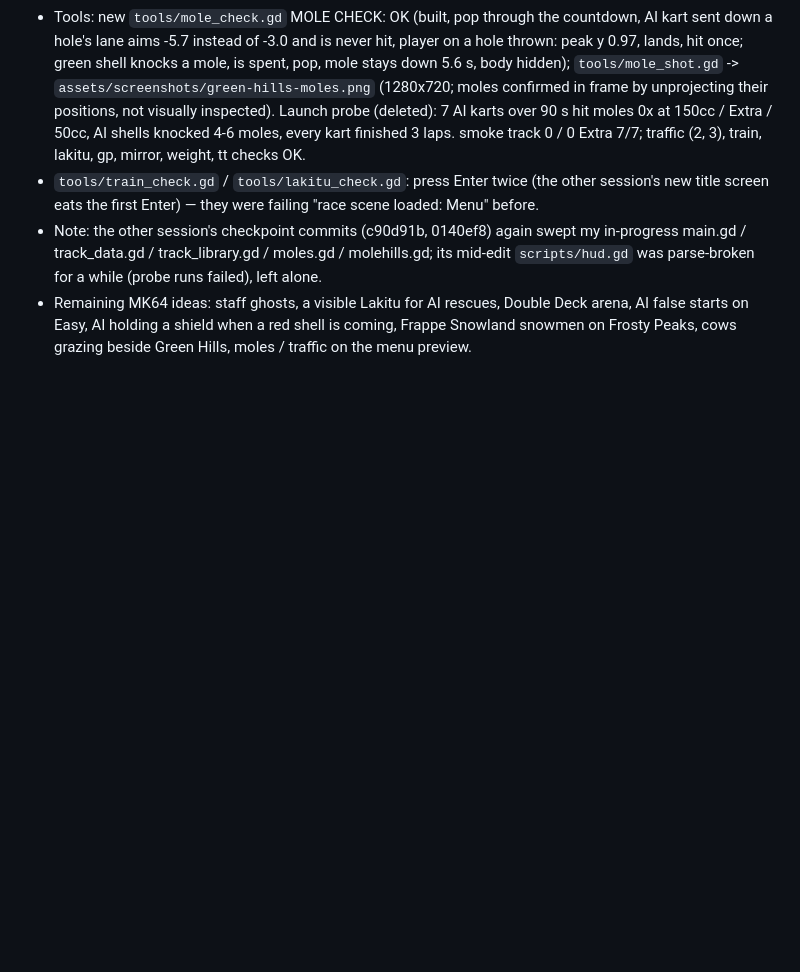
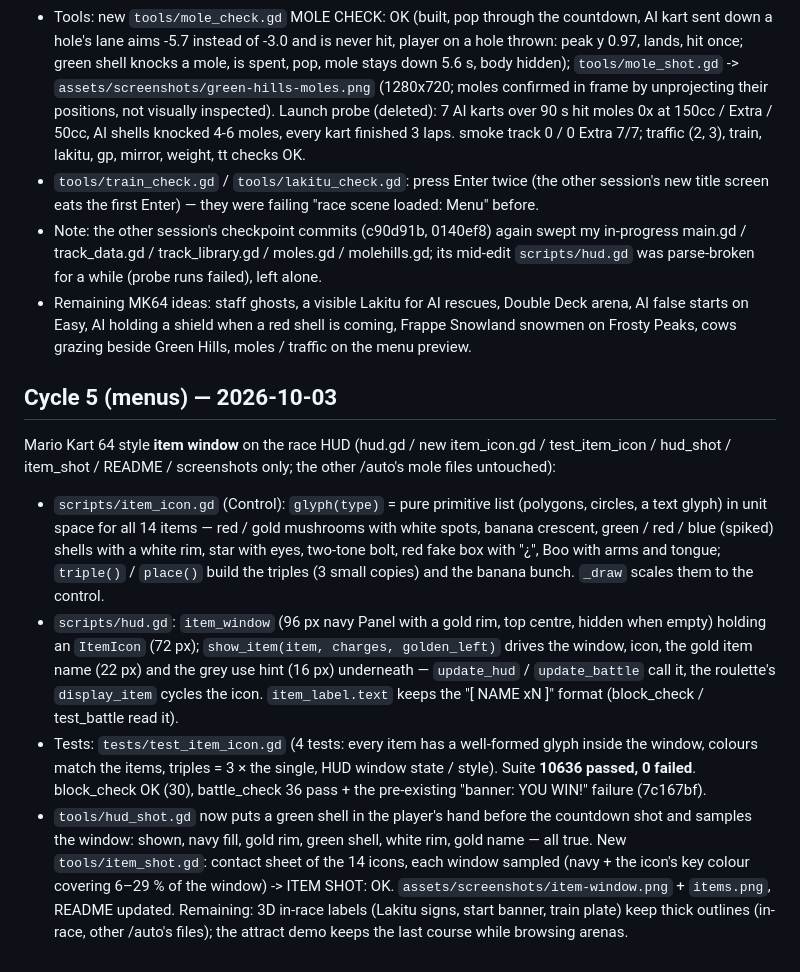
Before and after one commit to AgentiLoop/GoKart, a Markdown page: .agent/autopilot/progress.md, the part around the change. Rendered like a GitHub page; blank space fills up the shorter version.

```diff
--- a/.agent/autopilot/progress.md
+++ b/.agent/autopilot/progress.md
@@ -1190,3 +1190,11 @@ Remaining: 3D in-race labels (Lakitu signs, start banner, train plate) keep thic
 - `tools/train_check.gd` / `tools/lakitu_check.gd`: press Enter twice (the other session's new title screen eats the first Enter) — they were failing "race scene loaded: Menu" before.
 - Note: the other session's checkpoint commits (c90d91b, 0140ef8) again swept my in-progress main.gd / track_data.gd / track_library.gd / moles.gd / molehills.gd; its mid-edit `scripts/hud.gd` was parse-broken for a while (probe runs failed), left alone.
 - Remaining MK64 ideas: staff ghosts, a visible Lakitu for AI rescues, Double Deck arena, AI false starts on Easy, AI holding a shield when a red shell is coming, Frappe Snowland snowmen on Frosty Peaks, cows grazing beside Green Hills, moles / traffic on the menu preview.
+
+## Cycle 5 (menus) — 2026-10-03
+Mario Kart 64 style **item window** on the race HUD (hud.gd / new item_icon.gd / test_item_icon / hud_shot / item_shot / README / screenshots only; the other /auto's mole files untouched):
+- `scripts/item_icon.gd` (Control): `glyph(type)` = pure primitive list (polygons, circles, a text glyph) in unit space for all 14 items — red / gold mushrooms with white spots, banana crescent, green / red / blue (spiked) shells with a white rim, star with eyes, two-tone bolt, red fake box with "¿", Boo with arms and tongue; `triple()` / `place()` build the triples (3 small copies) and the banana bunch. `_draw` scales them to the control.
+- `scripts/hud.gd`: `item_window` (96 px navy Panel with a gold rim, top centre, hidden when empty) holding an `ItemIcon` (72 px); `show_item(item, charges, golden_left)` drives the window, icon, the gold item name (22 px) and the grey use hint (16 px) underneath — `update_hud` / `update_battle` call it, the roulette's `display_item` cycles the icon. `item_label.text` keeps the "[ NAME xN ]" format (block_check / test_battle read it).
+- Tests: `tests/test_item_icon.gd` (4 tests: every item has a well-formed glyph inside the window, colours match the items, triples = 3 × the single, HUD window state / style). Suite **10636 passed, 0 failed**. block_check OK (30), battle_check 36 pass + the pre-existing "banner: YOU WIN!" failure (7c167bf).
+- `tools/hud_shot.gd` now puts a green shell in the player's hand before the countdown shot and samples the window: shown, navy fill, gold rim, green shell, white rim, gold name — all true. New `tools/item_shot.gd`: contact sheet of the 14 icons, each window sampled (navy + the icon's key colour covering 6–29 % of the window) -> ITEM SHOT: OK. `assets/screenshots/item-window.png` + `items.png`, README updated.
+Remaining: 3D in-race labels (Lakitu signs, start banner, train plate) keep thick outlines (in-race, other /auto's files); the attract demo keeps the last course while browsing arenas.
```
Also changed, not shown: README.md (+8 -3 lines), assets/screenshots/item-window.png (added), assets/screenshots/items.png (added), 5 other files.
